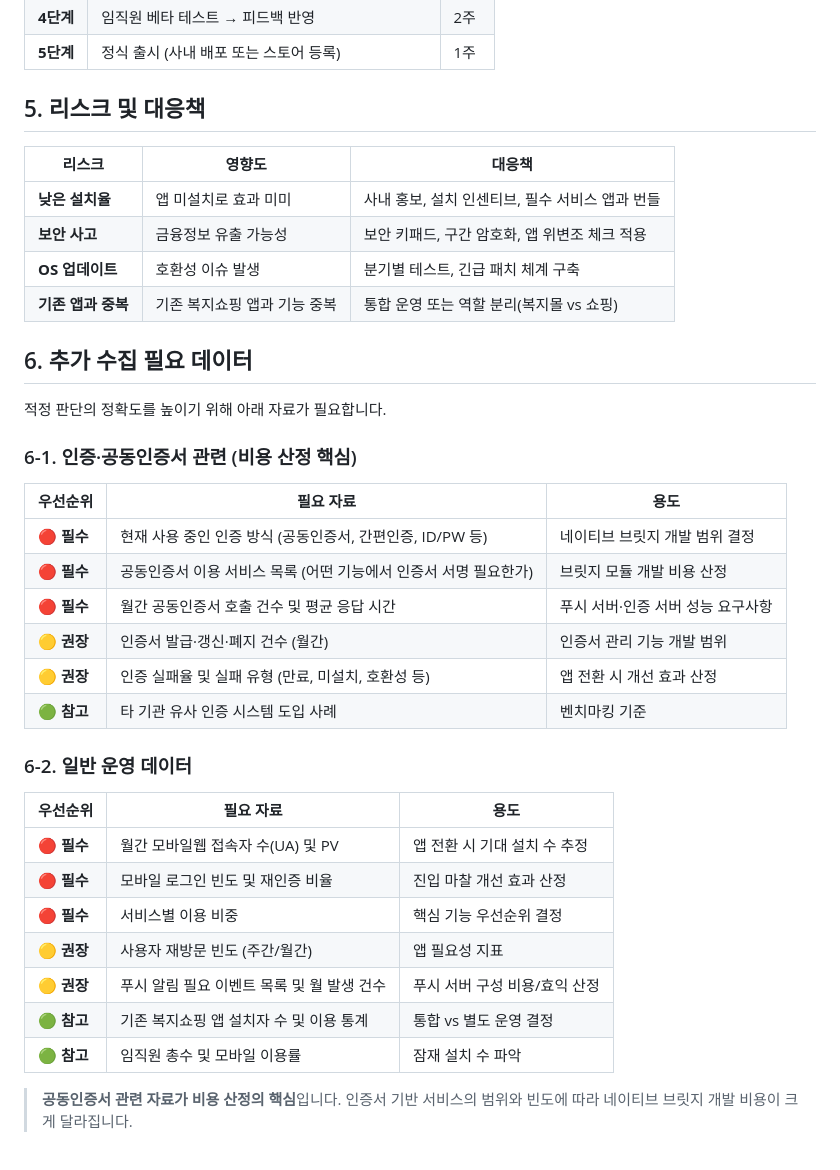
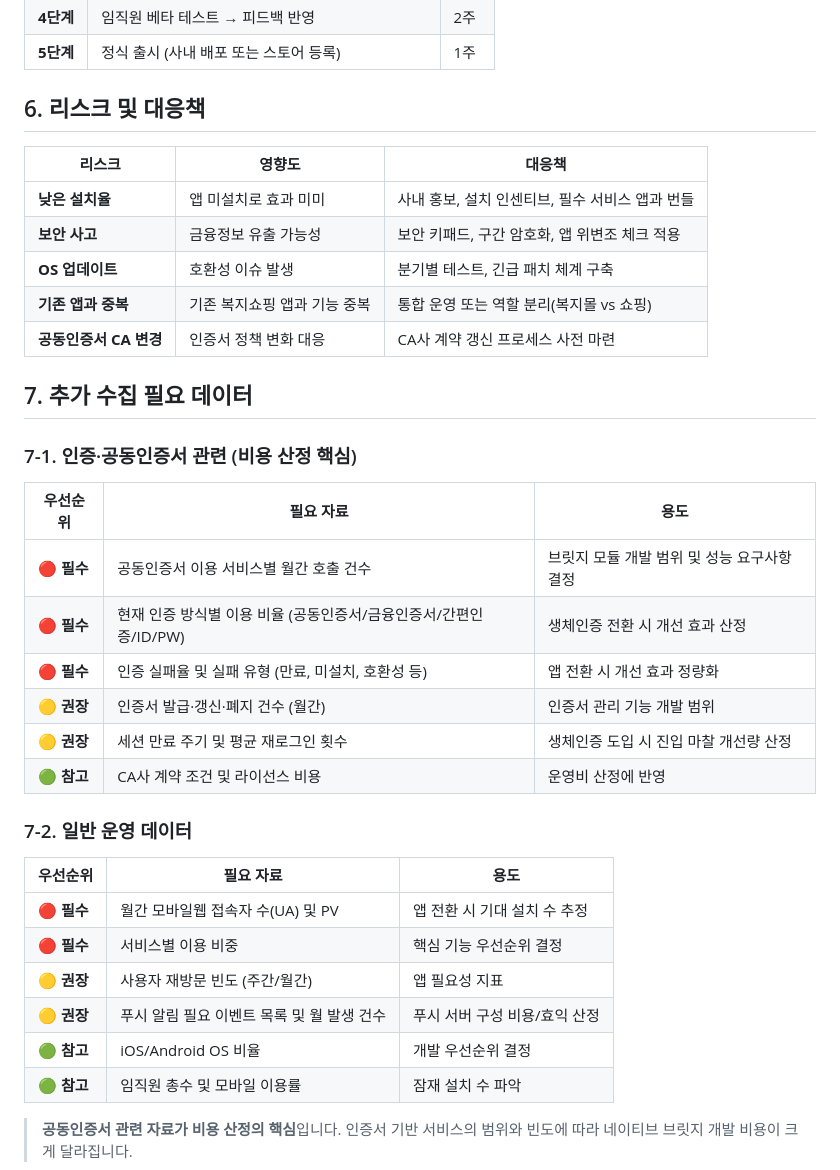
Before and after one commit to jeonck/mobile-app-consulting, a Markdown page: content/12-case-study.md, the part around one of its changes. GitHub-like rendering.

```diff
--- a/content/12-case-study.md
+++ b/content/12-case-study.md
@@ -126,7 +158,7 @@ graph TB
 | **4단계** | 임직원 베타 테스트 → 피드백 반영 | 2주 |
 | **5단계** | 정식 출시 (사내 배포 또는 스토어 등록) | 1주 |
 
-## 5. 리스크 및 대응책
+## 6. 리스크 및 대응책
 
 | 리스크 | 영향도 | 대응책 |
 |--------|--------|--------|
@@ -134,32 +166,30 @@ graph TB
 | **보안 사고** | 금융정보 유출 가능성 | 보안 키패드, 구간 암호화, 앱 위변조 체크 적용 |
 | **OS 업데이트** | 호환성 이슈 발생 | 분기별 테스트, 긴급 패치 체계 구축 |
 | **기존 앱과 중복** | 기존 복지쇼핑 앱과 기능 중복 | 통합 운영 또는 역할 분리(복지몰 vs 쇼핑) |
+| **공동인증서 CA 변경** | 인증서 정책 변화 대응 | CA사 계약 갱신 프로세스 사전 마련 |
 
-## 6. 추가 수집 필요 데이터
+## 7. 추가 수집 필요 데이터
 
-적정 판단의 정확도를 높이기 위해 아래 자료가 필요합니다.
-
-### 6-1. 인증·공동인증서 관련 (비용 산정 핵심)
+### 7-1. 인증·공동인증서 관련 (비용 산정 핵심)
 
 | 우선순위 | 필요 자료 | 용도 |
 |---------|----------|------|
-| 🔴 **필수** | 현재 사용 중인 인증 방식 (공동인증서, 간편인증, ID/PW 등) | 네이티브 브릿지 개발 범위 결정 |
-| 🔴 **필수** | 공동인증서 이용 서비스 목록 (어떤 기능에서 인증서 서명 필요한가) | 브릿지 모듈 개발 비용 산정 |
-| 🔴 **필수** | 월간 공동인증서 호출 건수 및 평균 응답 시간 | 푸시 서버·인증 서버 성능 요구사항 |
+| 🔴 **필수** | 공동인증서 이용 서비스별 월간 호출 건수 | 브릿지 모듈 개발 범위 및 성능 요구사항 결정 |
+| 🔴 **필수** | 현재 인증 방식별 이용 비율 (공동인증서/금융인증서/간편인증/ID/PW) | 생체인증 전환 시 개선 효과 산정 |
+| 🔴 **필수** | 인증 실패율 및 실패 유형 (만료, 미설치, 호환성 등) | 앱 전환 시 개선 효과 정량화 |
 | 🟡 **권장** | 인증서 발급·갱신·폐지 건수 (월간) | 인증서 관리 기능 개발 범위 |
-| 🟡 **권장** | 인증 실패율 및 실패 유형 (만료, 미설치, 호환성 등) | 앱 전환 시 개선 효과 산정 |
-| 🟢 **참고** | 타 기관 유사 인증 시스템 도입 사례 | 벤치마킹 기준 |
+| 🟡 **권장** | 세션 만료 주기 및 평균 재로그인 횟수 | 생체인증 도입 시 진입 마찰 개선량 산정 |
+| 🟢 **참고** | CA사 계약 조건 및 라이선스 비용 | 운영비 산정에 반영 |
 
-### 6-2. 일반 운영 데이터
+### 7-2. 일반 운영 데이터
 
 | 우선순위 | 필요 자료 | 용도 |
 |---------|----------|------|
 | 🔴 **필수** | 월간 모바일웹 접속자 수(UA) 및 PV | 앱 전환 시 기대 설치 수 추정 |
-| 🔴 **필수** | 모바일 로그인 빈도 및 재인증 비율 | 진입 마찰 개선 효과 산정 |
 | 🔴 **필수** | 서비스별 이용 비중 | 핵심 기능 우선순위 결정 |
 | 🟡 **권장** | 사용자 재방문 빈도 (주간/월간) | 앱 필요성 지표 |
 | 🟡 **권장** | 푸시 알림 필요 이벤트 목록 및 월 발생 건수 | 푸시 서버 구성 비용/효익 산정 |
-| 🟢 **참고** | 기존 복지쇼핑 앱 설치자 수 및 이용 통계 | 통합 vs 별도 운영 결정 |
+| 🟢 **참고** | iOS/Android OS 비율 | 개발 우선순위 결정 |
 | 🟢 **참고** | 임직원 총수 및 모바일 이용률 | 잠재 설치 수 파악 |
 
 > **공동인증서 관련 자료가 비용 산정의 핵심**입니다. 인증서 기반 서비스의 범위와 빈도에 따라 네이티브 브릿지 개발 비용이 크게 달라집니다.
```
Also changed, not shown: other parts of content/12-case-study.md (+54 -22 lines).
